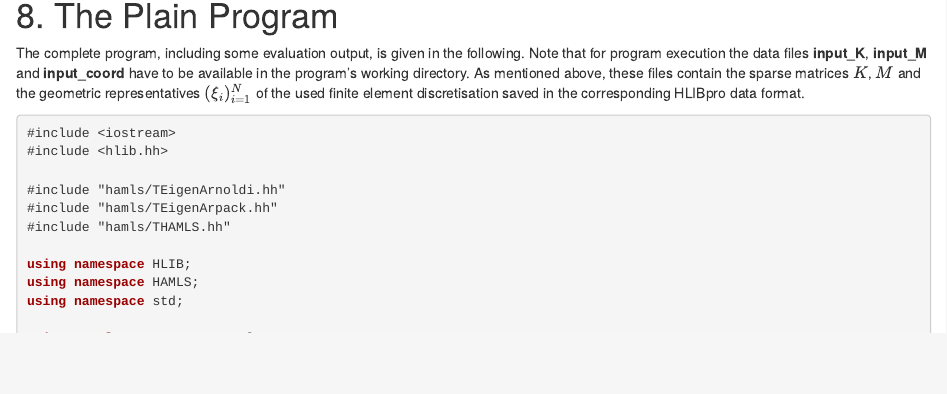
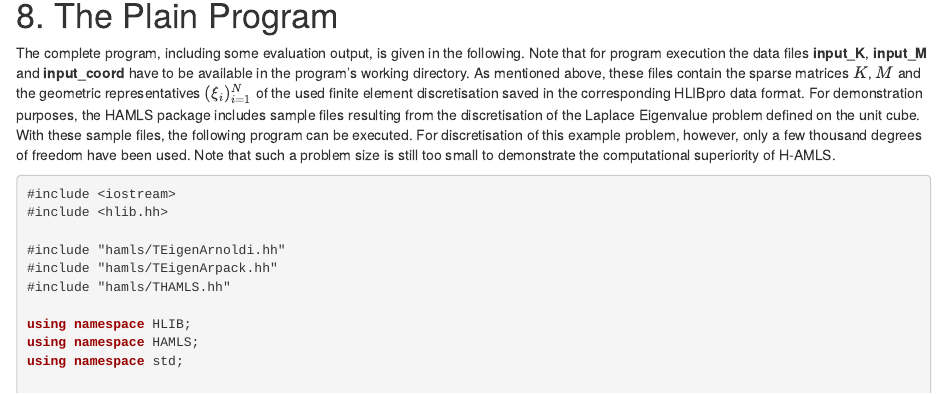
Before and after one commit to PeterGerds/HAMLS, an R Markdown document (documentation/hamls_documentation.Rmd): the page in a window 1100 px wide, from 10020 px down. The pictures show the output file documentation/hamls_documentation.html that the author committed with the source, opened offline.

Commit message:
Minor update of documentation files

```diff
--- a/documentation/hamls_documentation.Rmd
+++ b/documentation/hamls_documentation.Rmd
@@ -808,6 +808,7 @@ The complete program, including some evaluation output, is given in the followin
 be available in the program's working directory. As mentioned above, these files contain the
 sparse matrices $K$, $M$ and the geometric representatives $(\xi_i)_{i=1}^{N}$
 of the used finite element discretisation saved in the corresponding HLIBpro data format.
+For demonstration purposes, the HAMLS package includes sample files resulting from the discretisation of the Laplace Eigenvalue problem defined on the unit cube. With these sample files, the following program can be executed. For discretisation of this example problem, however, only a few thousand degrees of freedom have been used. Note that such a problem size is still too small to demonstrate the computational superiority of H-AMLS.
 
 ~~~~~~{.C}
 #include <iostream>
```
Also changed, not shown: documentation/hamls_documentation.html, documentation/hamls_documentation.pdf.
